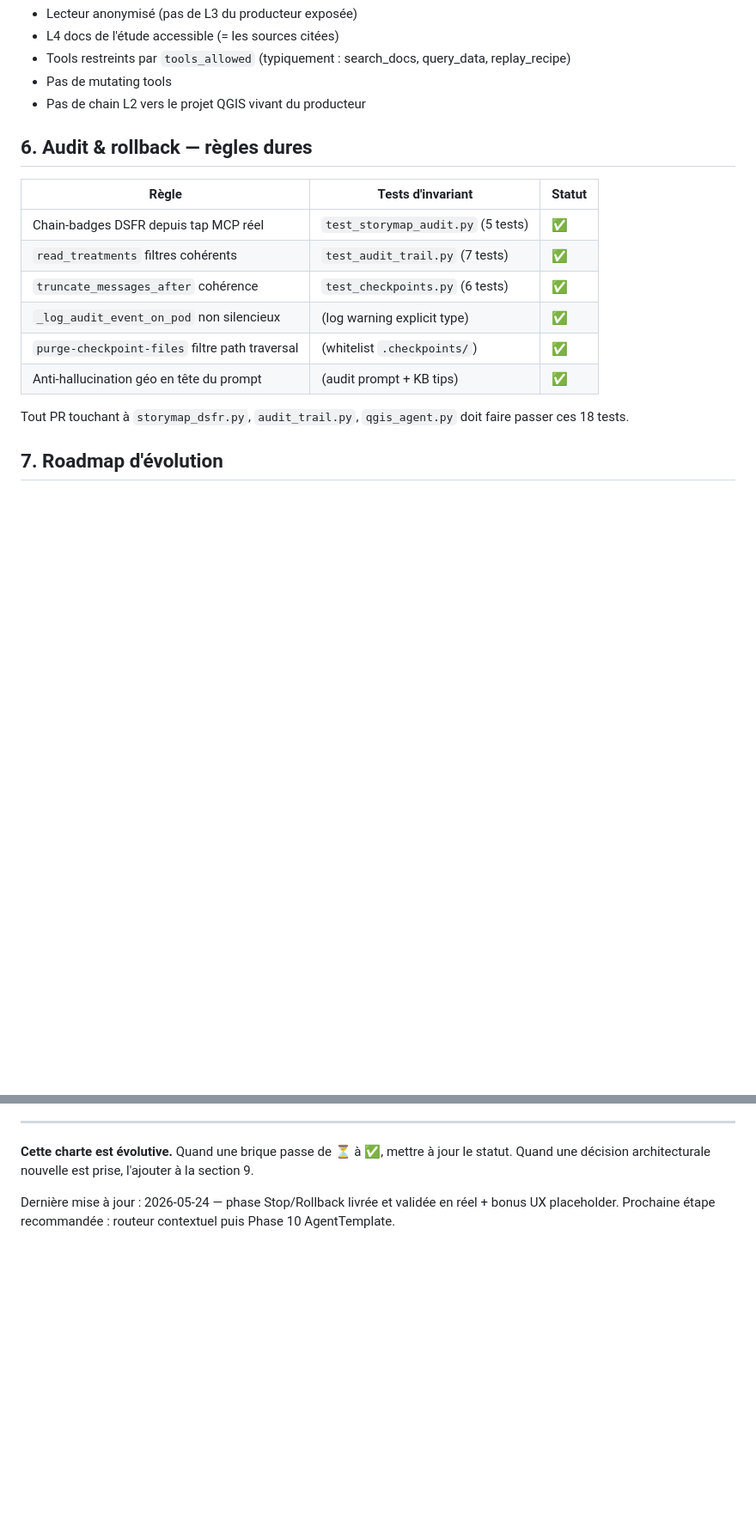
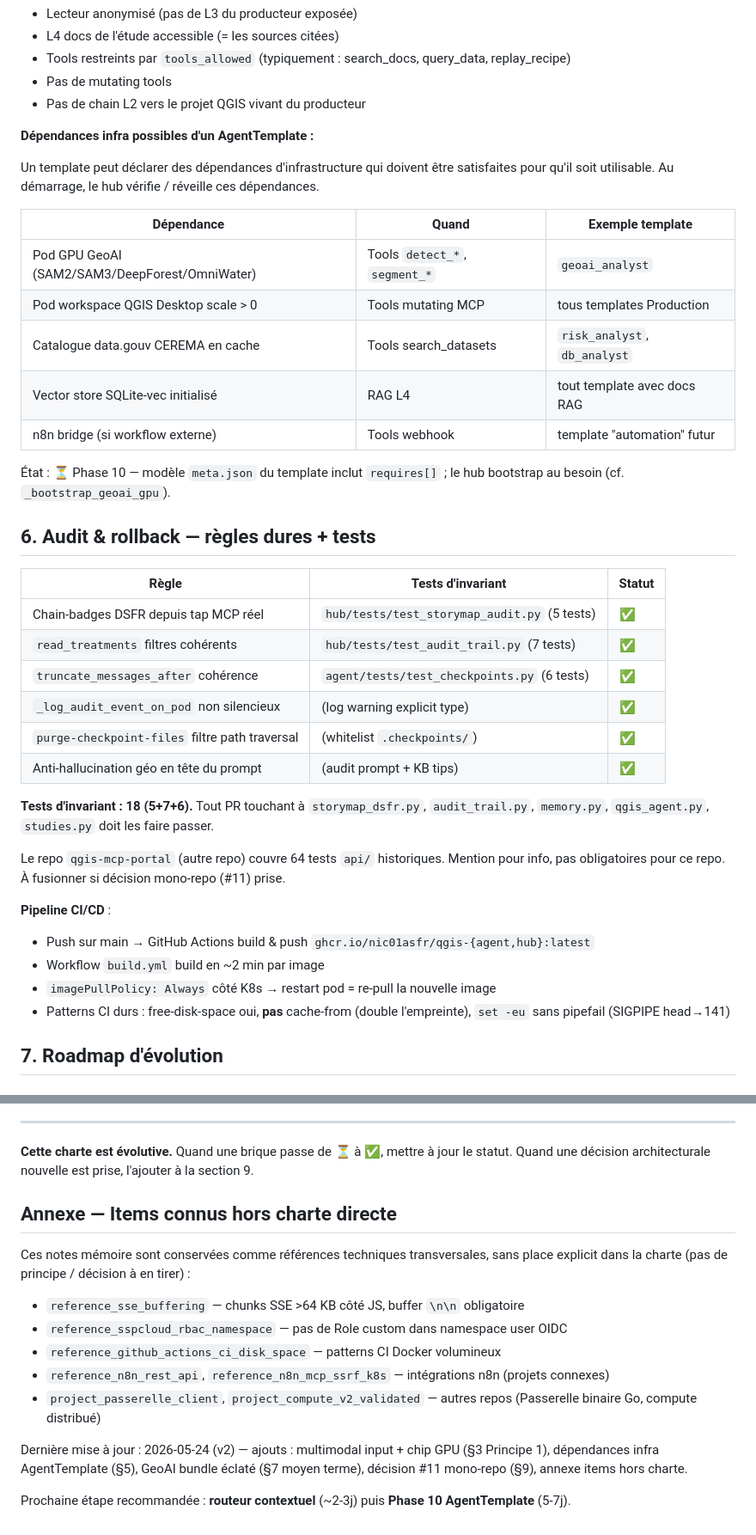
Before and after one commit to nic01asFr/Qgis-sspcloud, a Markdown page: docs/CHARTE_AGENT.md, 2 parts joined by grey strips. Shown at 86% size. Rendered like a GitHub page; blank space fills up the shorter version.

```diff
--- a/docs/CHARTE_AGENT.md
+++ b/docs/CHARTE_AGENT.md
@@ -207,19 +216,48 @@ Format détaillé (voir Principe 8 pour la structure). Trois usages :
 - Pas de mutating tools
 - Pas de chain L2 vers le projet QGIS vivant du producteur
 
-## 6. Audit & rollback — règles dures
+**Dépendances infra possibles d'un AgentTemplate :**
+
+Un template peut déclarer des dépendances d'infrastructure qui doivent être
+satisfaites pour qu'il soit utilisable. Au démarrage, le hub vérifie / réveille
+ces dépendances.
+
+| Dépendance | Quand | Exemple template |
+|---|---|---|
+| Pod GPU GeoAI (SAM2/SAM3/DeepForest/OmniWater) | Tools `detect_*`, `segment_*` | `geoai_analyst` |
+| Pod workspace QGIS Desktop scale > 0 | Tools mutating MCP | tous templates Production |
+| Catalogue data.gouv CEREMA en cache | Tools search_datasets | `risk_analyst`, `db_analyst` |
+| Vector store SQLite-vec initialisé | RAG L4 | tout template avec docs RAG |
+| n8n bridge (si workflow externe) | Tools webhook | template "automation" futur |
+
+État : ⏳ Phase 10 — modèle `meta.json` du template inclut `requires[]` ;
+le hub bootstrap au besoin (cf. `_bootstrap_geoai_gpu`).
+
+## 6. Audit & rollback — règles dures + tests
 
 | Règle | Tests d'invariant | Statut |
 |---|---|---|
-| Chain-badges DSFR depuis tap MCP réel | `test_storymap_audit.py` (5 tests) | ✅ |
-| `read_treatments` filtres cohérents | `test_audit_trail.py` (7 tests) | ✅ |
-| `truncate_messages_after` cohérence | `test_checkpoints.py` (6 tests) | ✅ |
+| Chain-badges DSFR depuis tap MCP réel | `hub/tests/test_storymap_audit.py` (5 tests) | ✅ |
+| `read_treatments` filtres cohérents | `hub/tests/test_audit_trail.py` (7 tests) | ✅ |
+| `truncate_messages_after` cohérence | `agent/tests/test_checkpoints.py` (6 tests) | ✅ |
 | `_log_audit_event_on_pod` non silencieux | (log warning explicit type) | ✅ |
 | `purge-checkpoint-files` filtre path traversal | (whitelist `.checkpoints/`) | ✅ |
 | Anti-hallucination géo en tête du prompt | (audit prompt + KB tips) | ✅ |
 
-Tout PR touchant à `storymap_dsfr.py`, `audit_trail.py`, `qgis_agent.py` doit
-faire passer ces 18 tests.
+**Tests d'invariant : 18 (5+7+6).** Tout PR touchant à `storymap_dsfr.py`,
+`audit_trail.py`, `memory.py`, `qgis_agent.py`, `studies.py` doit les faire
+passer.
+
+Le repo `qgis-mcp-portal` (autre repo) couvre 64 tests `api/` historiques.
+Mention pour info, pas obligatoires pour ce repo. À fusionner si décision
+mono-repo (#11) prise.
+
+**Pipeline CI/CD** :
+- Push sur main → GitHub Actions build & push `ghcr.io/nic01asfr/qgis-{agent,hub}:latest`
+- Workflow `build.yml` build en ~2 min par image
+- `imagePullPolicy: Always` côté K8s → restart pod = re-pull la nouvelle image
+- Patterns CI durs : free-disk-space oui, **pas** cache-from (double l'empreinte),
+  `set -eu` sans pipefail (SIGPIPE head→141)
 
 ## 7. Roadmap d'évolution
 
@@ -296,6 +345,21 @@ en conscience et documenter pourquoi**.
 jour le statut. Quand une décision architecturale nouvelle est prise, l'ajouter
 à la section 9.
 
-Dernière mise à jour : 2026-05-24 — phase Stop/Rollback livrée et validée en
-réel + bonus UX placeholder. Prochaine étape recommandée : routeur contextuel
-puis Phase 10 AgentTemplate.
+## Annexe — Items connus hors charte directe
+
+Ces notes mémoire sont conservées comme références techniques transversales,
+sans place explicit dans la charte (pas de principe / décision à en tirer) :
+
+- `reference_sse_buffering` — chunks SSE >64 KB côté JS, buffer `\n\n` obligatoire
+- `reference_sspcloud_rbac_namespace` — pas de Role custom dans namespace user OIDC
+- `reference_github_actions_ci_disk_space` — patterns CI Docker volumineux
+- `reference_n8n_rest_api`, `reference_n8n_mcp_ssrf_k8s` — intégrations n8n (projets connexes)
+- `project_passerelle_client`, `project_compute_v2_validated` — autres repos
+  (Passerelle binaire Go, compute distribué)
+
+Dernière mise à jour : 2026-05-24 (v2) — ajouts : multimodal input + chip GPU
+(§3 Principe 1), dépendances infra AgentTemplate (§5), GeoAI bundle éclaté
+(§7 moyen terme), décision #11 mono-repo (§9), annexe items hors charte.
+
+Prochaine étape recommandée : **routeur contextuel** (~2-3j) puis
+**Phase 10 AgentTemplate** (5-7j).
```
Also changed, not shown: other parts of docs/CHARTE_AGENT.md (+33 -13 lines).
